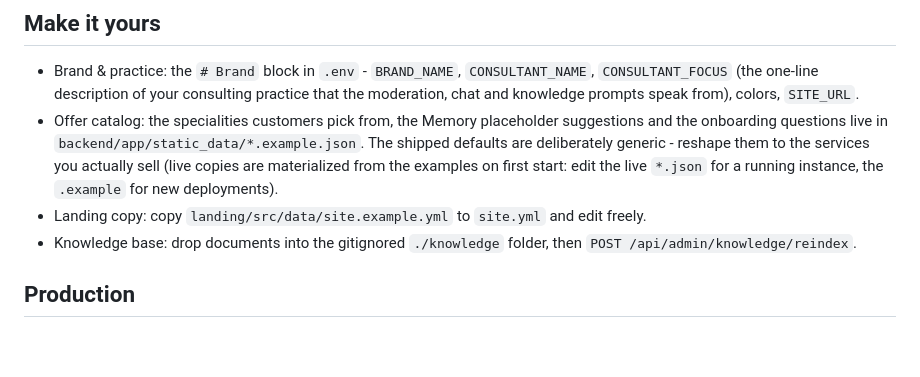
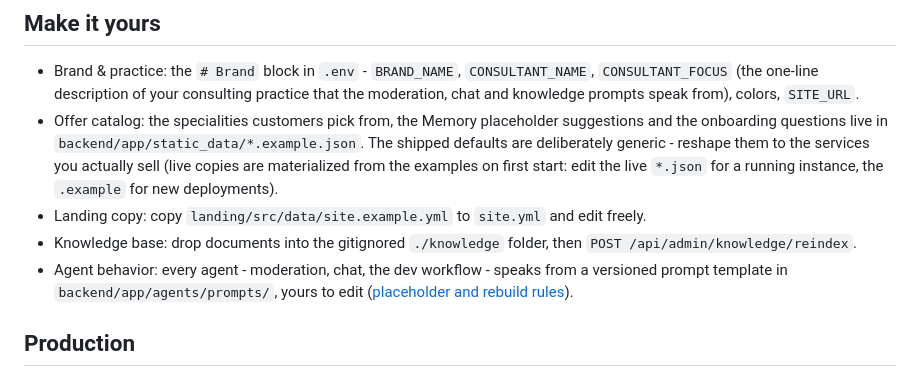
Before and after one commit to scalevisor-io/openvisor, a Markdown page: README.md, the part around the change. Rendered like a GitHub page; blank space fills up the shorter version.

```diff
--- a/README.md
+++ b/README.md
@@ -28,6 +28,7 @@ make dev
 - Offer catalog: the specialities customers pick from, the Memory placeholder suggestions and the onboarding questions live in `backend/app/static_data/*.example.json`. The shipped defaults are deliberately generic - reshape them to the services you actually sell (live copies are materialized from the examples on first start: edit the live `*.json` for a running instance, the `.example` for new deployments).
 - Landing copy: copy `landing/src/data/site.example.yml` to `site.yml` and edit freely.
 - Knowledge base: drop documents into the gitignored `./knowledge` folder, then `POST /api/admin/knowledge/reindex`.
+- Agent behavior: every agent - moderation, chat, the dev workflow - speaks from a versioned prompt template in `backend/app/agents/prompts/`, yours to edit ([placeholder and rebuild rules](docs/DEPLOY_WITH_AI.md#customizing-agent-behavior)).
 
 ## Production
 
```
Also changed, not shown: docs/DEPLOY_WITH_AI.md (+4 -0 lines), 1 other file.
